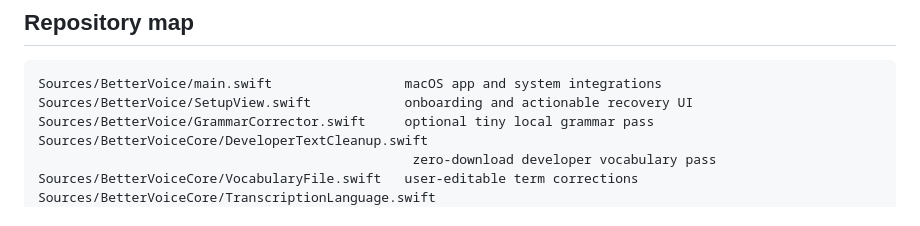
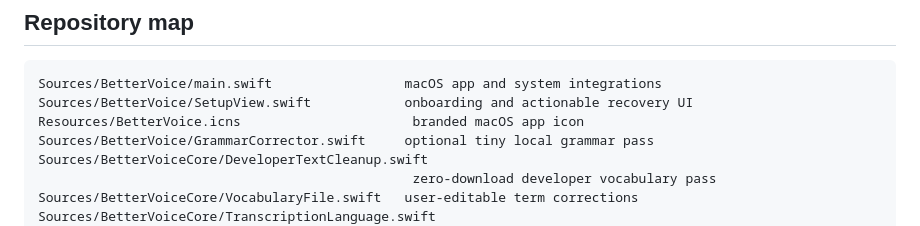
Before and after one commit to ADDEE77/better-voice, a Markdown page: docs/ARCHITECTURE.md, the part around the change. Drawn GitHub-style.

````diff
--- a/docs/ARCHITECTURE.md
+++ b/docs/ARCHITECTURE.md
@@ -24,6 +24,7 @@ Better Voice is a small native Swift app with one executable target and one test
 ```text
 Sources/BetterVoice/main.swift                 macOS app and system integrations
 Sources/BetterVoice/SetupView.swift            onboarding and actionable recovery UI
+Resources/BetterVoice.icns                      branded macOS app icon
 Sources/BetterVoice/GrammarCorrector.swift     optional tiny local grammar pass
 Sources/BetterVoiceCore/DeveloperTextCleanup.swift
                                                 zero-download developer vocabulary pass
````
Also changed, not shown: README.md (+1 -1 lines), docs/assets/bettervoice-onboarding.png (deleted), docs/assets/bettervoice-settings-overview.png (added), 3 other files.
